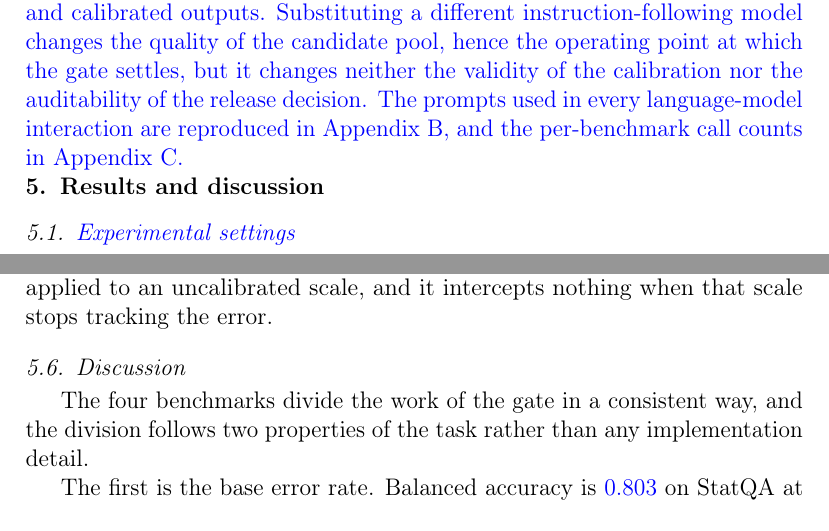
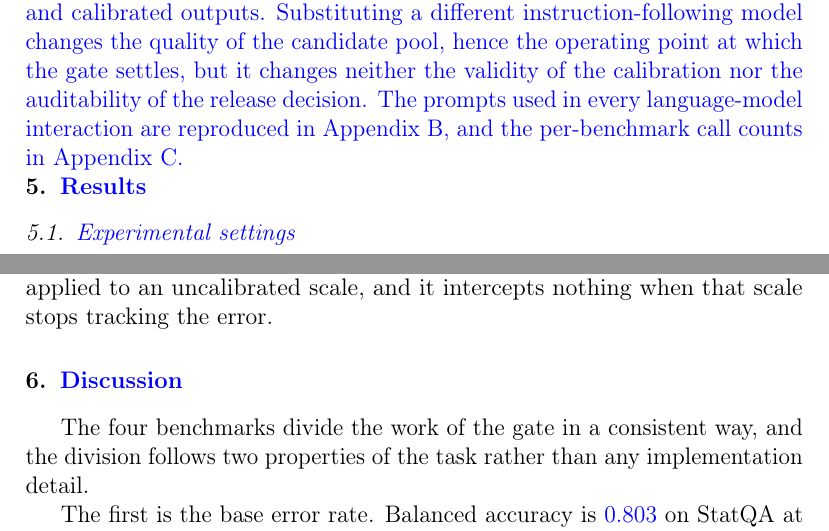
Before and after one commit to Yifei-create/TrustStatAgent-ESWA-Copy-, a LaTeX paper (elsarticle/elsarticle-template-harv.tex): two parts of pages 24 and 33 of 42, joined at a grey line, cut so that both start at the same text. Compiled offline with pdfLaTeX.

Commit message:
Promote Discussion and Limitations to top-level sections, retitle Section 5 as Results

```diff
--- a/elsarticle/elsarticle-template-harv.tex
+++ b/elsarticle/elsarticle-template-harv.tex
@@ -789,7 +789,7 @@ The ablation variants and their evaluation focus are summarized in Table~\ref{ta
 \textcolor{blue}{All language-model calls use gpt-6.1-sol through an OpenAI-compatible API, with deterministic decoding (temperature 0.0) and a completion budget of 1200 tokens. On StatQA each candidate is produced by one generation, so the main comparison of three candidate pipelines over the 1{,}163 mini-StatQA items requires 3{,}489 generations, and the verbalized-confidence baseline adds 1{,}163 self-assessment calls; the correctness scorer used for calibration is a TF--IDF logistic regression and requires no language-model calls. On the three predictive benchmarks the language model is used only in a planning preflight, one call per dataset, after which all 19{,}390 test predictions are produced by fixed statistical pipelines (gradient boosting for California Housing, logistic regression for Adult, and a seasonal-naive forecaster for Carbon Monitor). The language model therefore accounts for a small and precisely countable fraction of the computation, and neither calibration nor gating involves it.}
 
 \textcolor{blue}{This separation also bounds the dependence of the conclusions on the specific model. The coverage guarantee of Section~\ref{sec:uncertainty_calibration} is a property of the calibration procedure and holds for any candidate generator, and the gate of Section~\ref{sec:risk_gating} is a deterministic program whose inputs are execution records and calibrated outputs. Substituting a different instruction-following model changes the quality of the candidate pool, hence the operating point at which the gate settles, but it changes neither the validity of the calibration nor the auditability of the release decision. The prompts used in every language-model interaction are reproduced in \ref{app:prompts}, and the per-benchmark call counts in \ref{app:budget}.}
-\section{Results and discussion}
+\section{\textcolor{blue}{Results}}
 \label{sec:results}
 
 \subsection{\textcolor{blue}{Experimental settings}}
@@ -1130,7 +1130,7 @@ Full Model & Accuracy (\%) & \textcolor{blue}{73.00$\pm$1.72} & --- & --- & ---\
 \end{tabularx}
 \end{table}
 
-\subsection{Discussion}
+\section{\textcolor{blue}{Discussion}}
 \label{sec:results_discussion}
 
 The four benchmarks divide the work of the gate in a consistent way, and the division follows two properties of the task rather than any implementation detail.
```
Also changed, not shown: elsarticle/elsarticle-template-harv.tex (2 more changed lines).
